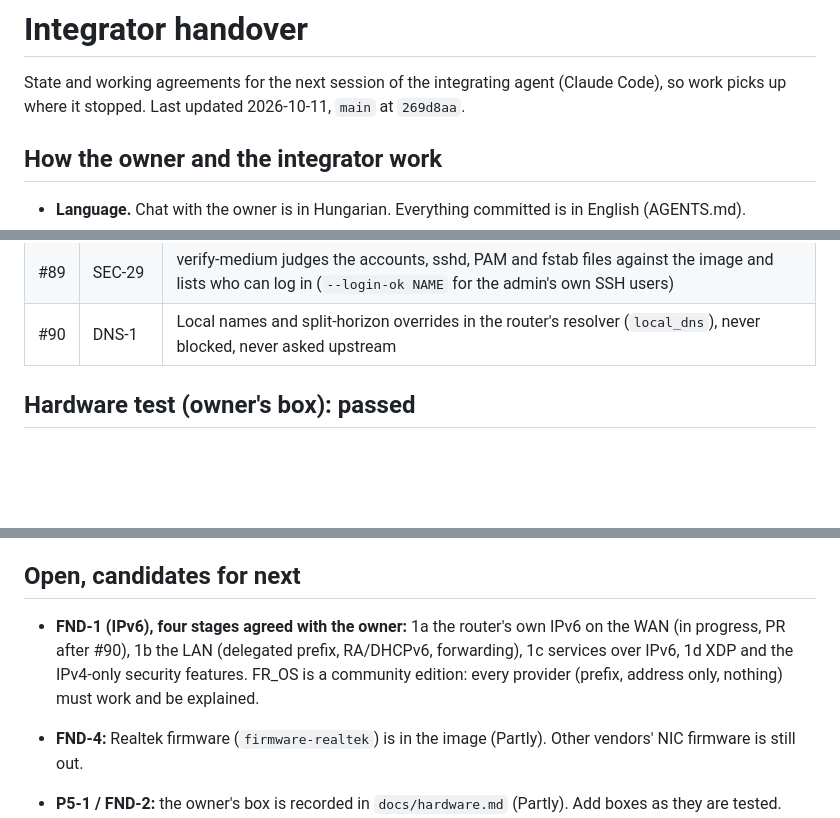
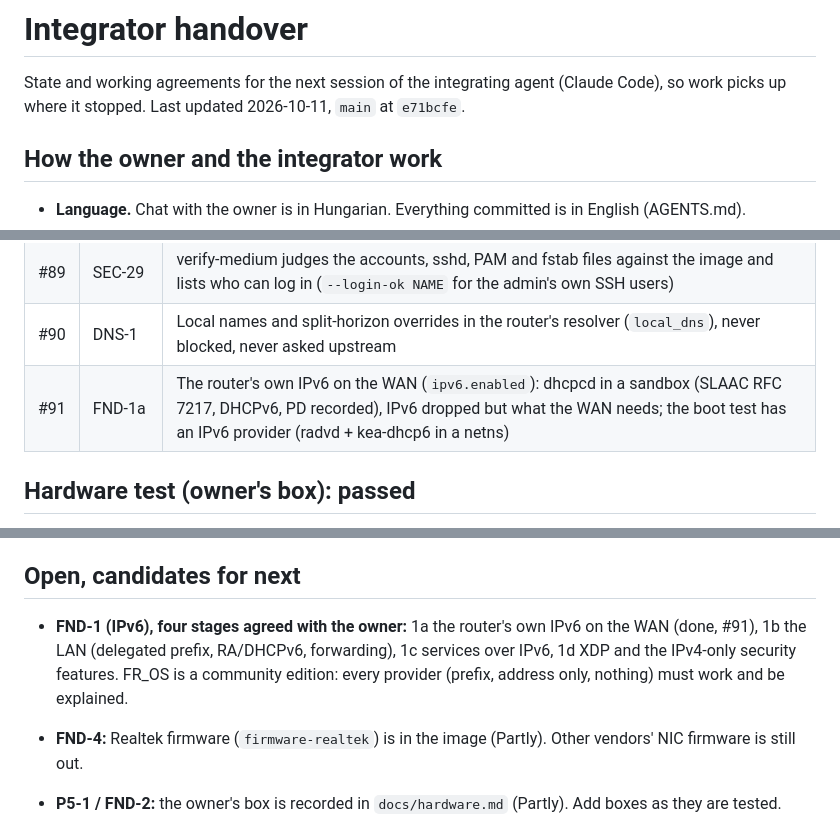
Before and after one commit to starsmash29/FR_OS-pblk, a Markdown page: docs/integrator-handover.md, 3 parts joined by grey strips. Rendered like a GitHub page; blank space fills up the shorter version.

Commit message:
Handover: FND-1a merged (#91)
Co-Authored-By: Claude Opus 5.5 <noreply@anthropic.com>
Claude-Session: https://claude.ai/code/session_01MEBPMhVgtmt3w53rJyrnLc

```diff
--- a/docs/integrator-handover.md
+++ b/docs/integrator-handover.md
@@ -2,7 +2,7 @@
 
 State and working agreements for the next session of the integrating agent
 (Claude Code), so work picks up where it stopped. Last updated 2026-10-11,
-`main` at `269d8aa`.
+`main` at `e71bcfe`.
 
 ## How the owner and the integrator work
 
@@ -57,6 +57,7 @@ State and working agreements for the next session of the integrating agent
 | #88 | SEC-15 | The record check reports a deleted file on any Python (`Distribution.files` hides them since 3.12) |
 | #89 | SEC-29 | verify-medium judges the accounts, sshd, PAM and fstab files against the image and lists who can log in (`--login-ok NAME` for the admin's own SSH users) |
 | #90 | DNS-1 | Local names and split-horizon overrides in the router's resolver (`local_dns`), never blocked, never asked upstream |
+| #91 | FND-1a | The router's own IPv6 on the WAN (`ipv6.enabled`): dhcpcd in a sandbox (SLAAC RFC 7217, DHCPv6, PD recorded), IPv6 dropped but what the WAN needs; the boot test has an IPv6 provider (radvd + kea-dhcp6 in a netns) |
 
 ## Hardware test (owner's box): passed
 
@@ -72,7 +73,7 @@ State and working agreements for the next session of the integrating agent
 
 ## Open, candidates for next
 
-- **FND-1 (IPv6), four stages agreed with the owner:** 1a the router's own IPv6 on the WAN (in progress, PR after #90), 1b the LAN (delegated prefix, RA/DHCPv6, forwarding), 1c services over IPv6, 1d XDP and the IPv4-only security features. FR_OS is a community edition: every provider (prefix, address only, nothing) must work and be explained.
+- **FND-1 (IPv6), four stages agreed with the owner:** 1a the router's own IPv6 on the WAN (done, #91), 1b the LAN (delegated prefix, RA/DHCPv6, forwarding), 1c services over IPv6, 1d XDP and the IPv4-only security features. FR_OS is a community edition: every provider (prefix, address only, nothing) must work and be explained.
 
 - **FND-4:** Realtek firmware (`firmware-realtek`) is in the image (Partly). Other vendors' NIC firmware is still out.
 - **P5-1 / FND-2:** the owner's box is recorded in `docs/hardware.md` (Partly). Add boxes as they are tested.
```
